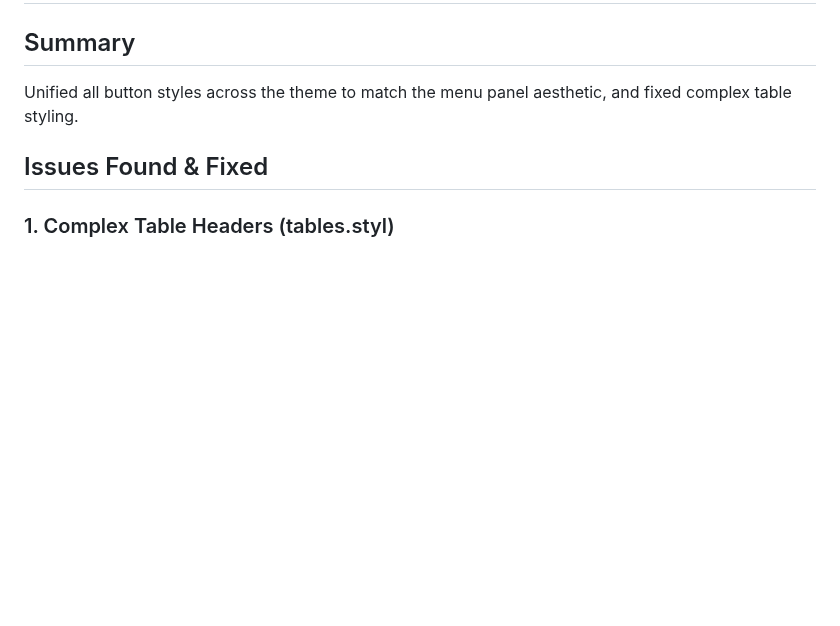
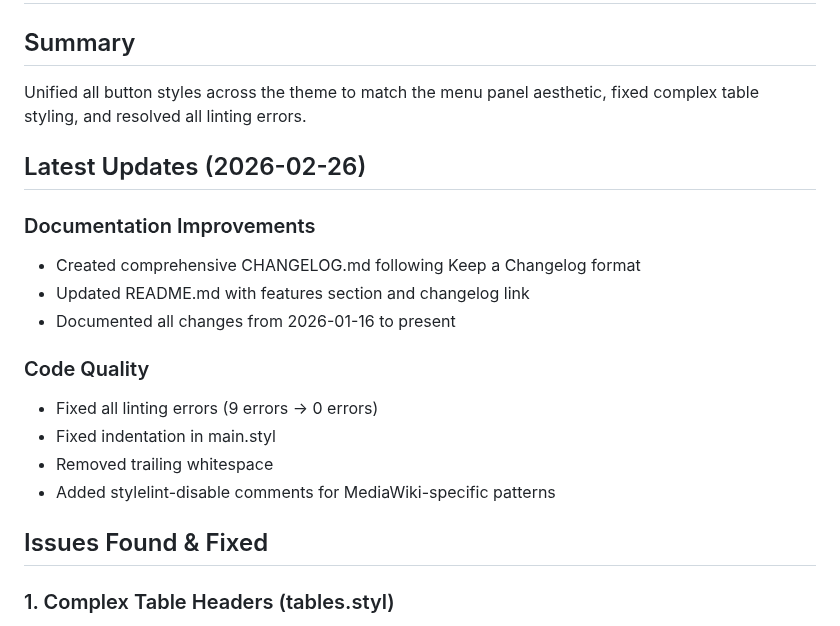
Before and after one commit to aaronedev/violet-void-theme_archwiki, a Markdown page: INCONSISTENCIES_FIXED.md, the part around the change. GitHub-like rendering; blank space fills up the shorter version.

Commit message:
docs: update INCONSISTENCIES_FIXED.md with latest improvements
- Document linting fixes
- Add documentation improvements section
- Update summary to reflect all recent work

```diff
--- a/INCONSISTENCIES_FIXED.md
+++ b/INCONSISTENCIES_FIXED.md
@@ -1,7 +1,20 @@
 # Inconsistencies Fixed in Violet Void ArchWiki Theme
 
 ## Summary
-Unified all button styles across the theme to match the menu panel aesthetic, and fixed complex table styling.
+Unified all button styles across the theme to match the menu panel aesthetic, fixed complex table styling, and resolved all linting errors.
+
+## Latest Updates (2026-02-26)
+
+### Documentation Improvements
+- Created comprehensive CHANGELOG.md following Keep a Changelog format
+- Updated README.md with features section and changelog link
+- Documented all changes from 2026-01-16 to present
+
+### Code Quality
+- Fixed all linting errors (9 errors → 0 errors)
+- Fixed indentation in main.styl
+- Removed trailing whitespace
+- Added stylelint-disable comments for MediaWiki-specific patterns
 
 ## Issues Found & Fixed
 
```
